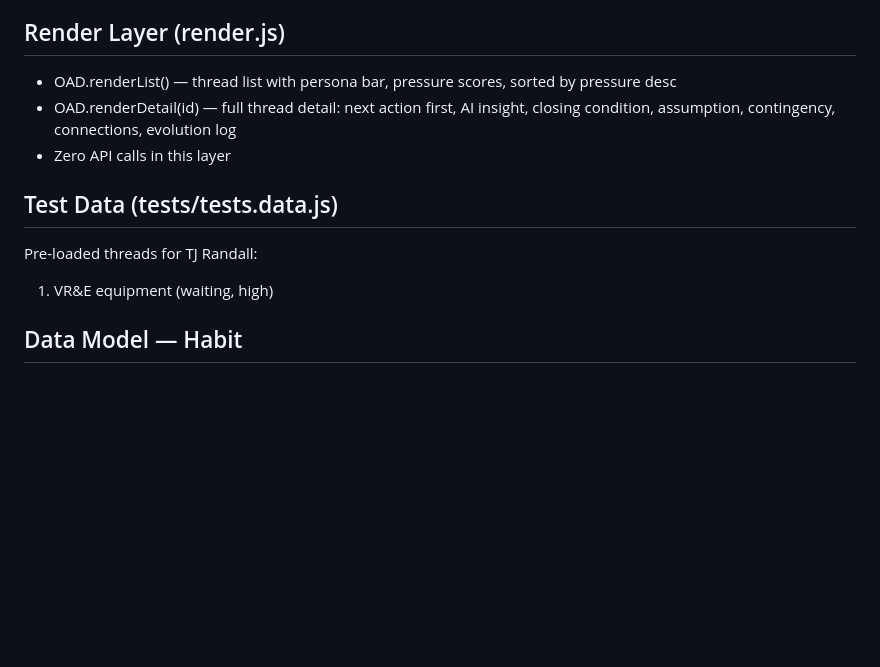
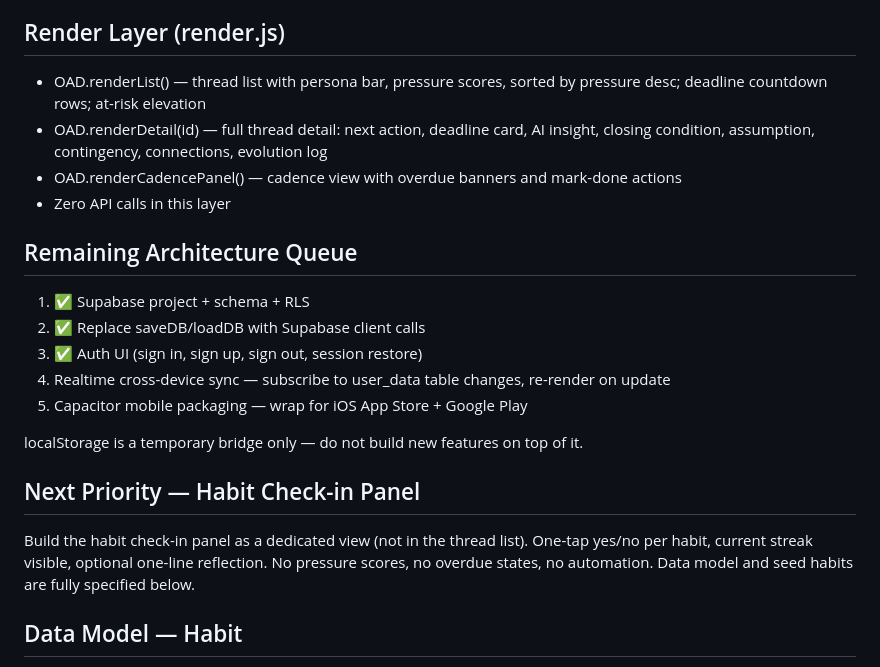
Before and after one commit to tjrandall/one-a-day, a Markdown page: CLAUDE.md, the part around one of its changes. GitHub-like rendering; blank space fills up the shorter version.

```diff
--- a/CLAUDE.md
+++ b/CLAUDE.md
@@ -126,13 +135,22 @@ OAD.pressure(thread) returns 0-100:
 - Requires server context for CORS — run via python3 -m http.server 8080
 
 ## Render Layer (render.js)
-- OAD.renderList() — thread list with persona bar, pressure scores, sorted by pressure desc
-- OAD.renderDetail(id) — full thread detail: next action first, AI insight, closing condition, assumption, contingency, connections, evolution log
+- OAD.renderList() — thread list with persona bar, pressure scores, sorted by pressure desc; deadline countdown rows; at-risk elevation
+- OAD.renderDetail(id) — full thread detail: next action, deadline card, AI insight, closing condition, assumption, contingency, connections, evolution log
+- OAD.renderCadencePanel() — cadence view with overdue banners and mark-done actions
 - Zero API calls in this layer
 
-## Test Data (tests/tests.data.js)
-Pre-loaded threads for TJ Randall:
-1. VR&E equipment (waiting, high)
+## Remaining Architecture Queue
+1. ✅ Supabase project + schema + RLS
+2. ✅ Replace saveDB/loadDB with Supabase client calls
+3. ✅ Auth UI (sign in, sign up, sign out, session restore)
+4. Realtime cross-device sync — subscribe to user_data table changes, re-render on update
+5. Capacitor mobile packaging — wrap for iOS App Store + Google Play
+
+localStorage is a temporary bridge only — do not build new features on top of it.
+
+## Next Priority — Habit Check-in Panel
+Build the habit check-in panel as a dedicated view (not in the thread list). One-tap yes/no per habit, current streak visible, optional one-line reflection. No pressure scores, no overdue states, no automation. Data model and seed habits are fully specified below.
 
 ## Data Model — Habit
 Habits are living practices that never close. Not tasks. Not threads.
```
Also changed, not shown: other parts of CLAUDE.md (+48 -63 lines).
